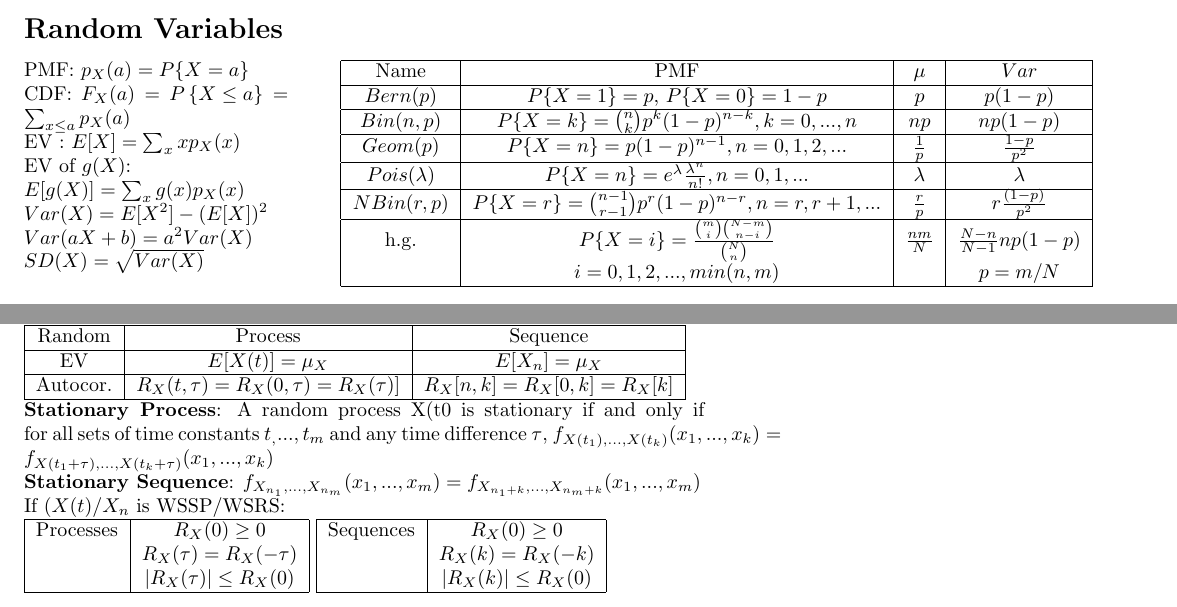
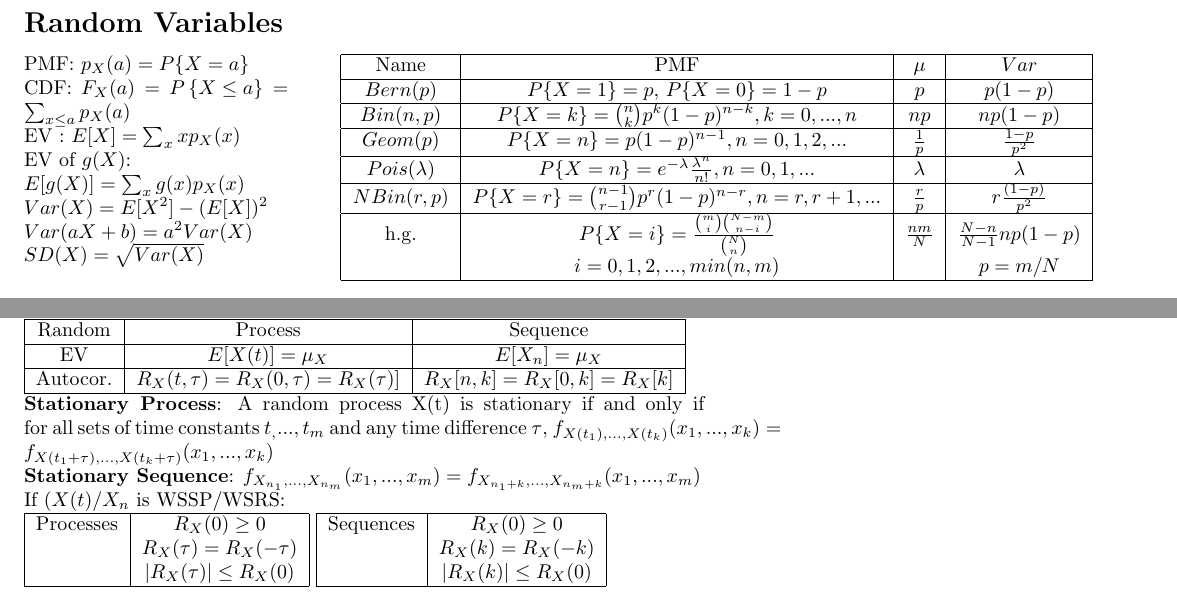
Before and after one commit to al31n/ECE316Formula, a LaTeX document (ProbabilityCheatSheet.tex): two parts of pages 1 and 3 of 4, joined at a grey line, cut so that both start at the same text. Compiled offline with pdfLaTeX.

```diff
--- a/ProbabilityCheatSheet.tex
+++ b/ProbabilityCheatSheet.tex
@@ -61,7 +61,7 @@
 		\hline
 		$Geom(p)$ & $P\{X = n\} = p(1-p)^{n-1}, n= 0, 1, 2, ...$ & $\frac{1}{p}$ & $\frac{1-p}{p^2}$\\
 		\hline
-		$Pois(\lambda)$ & $P\{X = n\} = e^{\lambda}\frac{\lambda^n}{n!}, n = 0, 1,...$ & $\lambda$ & $\lambda$ \\
+		$Pois(\lambda)$ & $P\{X = n\} = e^{-\lambda}\frac{\lambda^n}{n!}, n = 0, 1,...$ & $\lambda$ & $\lambda$ \\
 		\hline
 		$NBin(r, p)$ & $P\{X = r\} = \binom{n - 1}{r - 1}p^r(1- p)^{n-r}, n = r, r + 1, ... $ & $\frac{r}{p}$ & $r\frac{(1 - p)}{p^2}$\\
 		\hline
@@ -303,7 +303,7 @@
 		Autocor. & $R_X(t, \tau) = R_X(0, \tau) = R_X(\tau)]$ & $R_X[n, k] = R_X[0, k] = R_X[k]$\\
 		\hline
 	\end{tabular}\\
-	\textbf{Stationary Process}: A random process X(t0 is stationary if and only if for all sets of time constants $t_, ... , t_m$ and any time difference $\tau$,  $f_{X(t_1),... ,  X(t_k)}(x_1, ..., x_k) = f_{X(t_1 +\tau),... ,  X(t_k + \tau)}(x_1, ..., x_k)$
+	\textbf{Stationary Process}: A random process X(t) is stationary if and only if for all sets of time constants $t_, ... , t_m$ and any time difference $\tau$,  $f_{X(t_1),... ,  X(t_k)}(x_1, ..., x_k) = f_{X(t_1 +\tau),... ,  X(t_k + \tau)}(x_1, ..., x_k)$
 	\\
 	\textbf{Stationary Sequence}: $f_{X_{n_1},... ,  X_{n_m}}(x_1, ..., x_m) = f_{X_{n_1 + k},... ,  X_{n_m +k}}(x_1, ..., x_m)$\\
 	If $(X(t)$/$X_n$ is WSSP/WSRS:\\
```
Also changed, not shown: ProbabilityCheatSheet.pdf, ProbabilityCheatSheet.tex (1 more changed lines).
